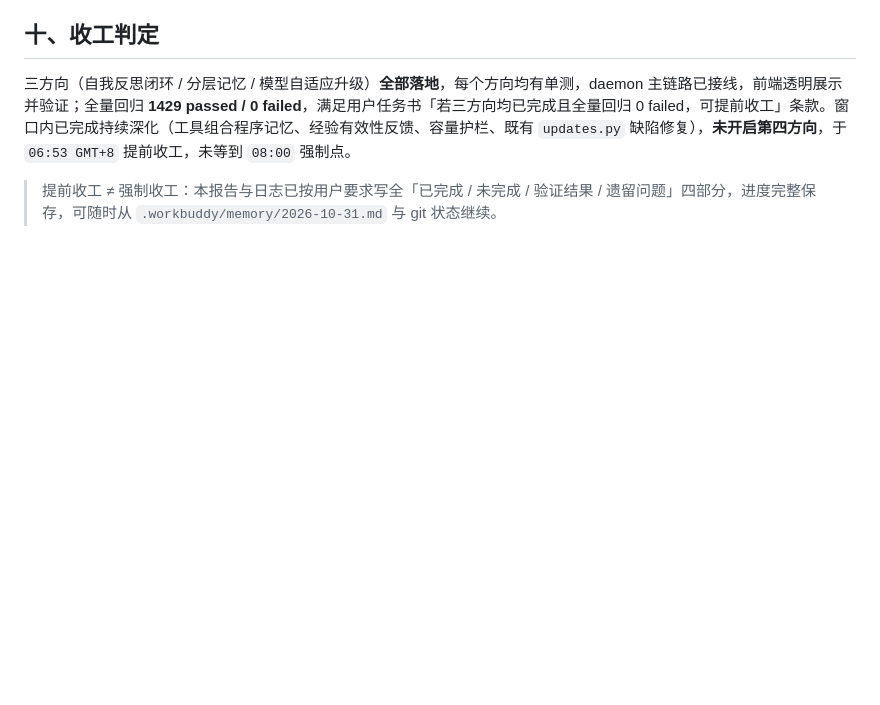
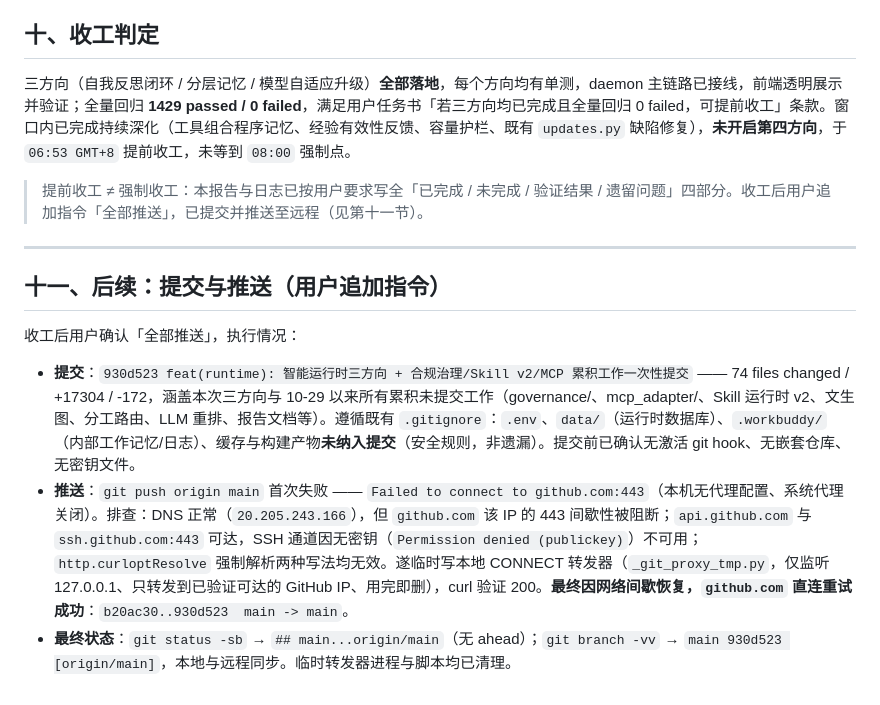
Before and after one commit to nanshandongli/SecTrust, a Markdown page: 智能运行时夜间演进收工报告.md, the part around the change. GitHub-like rendering; blank space fills up the shorter version.

Commit message:
docs: 收工报告补记提交与推送结果（930d523 已同步 origin/main）
收工后用户追加「全部推送」：提交 930d523（74 files / +17304 / -172）并推送 main 成功；记录 github.com:443 间歇阻断的排障（DNS 正常、api/ssh.github.com 可达、SSH 无密钥、curloptResolve 无效、临时 CONNECT 转发器验证可行，最终直连恢复后推送成功）；.gitignore 排除的 .env/data/.workbuddy 未提交。

```diff
--- a/智能运行时夜间演进收工报告.md
+++ b/智能运行时夜间演进收工报告.md
@@ -141,4 +141,14 @@
 
 三方向（自我反思闭环 / 分层记忆 / 模型自适应升级）**全部落地**，每个方向均有单测，daemon 主链路已接线，前端透明展示并验证；全量回归 **1429 passed / 0 failed**，满足用户任务书「若三方向均已完成且全量回归 0 failed，可提前收工」条款。窗口内已完成持续深化（工具组合程序记忆、经验有效性反馈、容量护栏、既有 `updates.py` 缺陷修复），**未开启第四方向**，于 `06:53 GMT+8` 提前收工，未等到 `08:00` 强制点。
 
-> 提前收工 ≠ 强制收工：本报告与日志已按用户要求写全「已完成 / 未完成 / 验证结果 / 遗留问题」四部分，进度完整保存，可随时从 `.workbuddy/memory/2026-10-31.md` 与 git 状态继续。
+> 提前收工 ≠ 强制收工：本报告与日志已按用户要求写全「已完成 / 未完成 / 验证结果 / 遗留问题」四部分。收工后用户追加指令「全部推送」，已提交并推送至远程（见第十一节）。
+
+---
+
+## 十一、后续：提交与推送（用户追加指令）
+
+收工后用户确认「全部推送」，执行情况：
+
+- **提交**：`930d523 feat(runtime): 智能运行时三方向 + 合规治理/Skill v2/MCP 累积工作一次性提交` —— 74 files changed / +17304 / -172，涵盖本次三方向与 10-29 以来所有累积未提交工作（governance/、mcp_adapter/、Skill 运行时 v2、文生图、分工路由、LLM 重排、报告文档等）。遵循既有 `.gitignore`：`.env`、`data/`（运行时数据库）、`.workbuddy/`（内部工作记忆/日志）、缓存与构建产物**未纳入提交**（安全规则，非遗漏）。提交前已确认无激活 git hook、无嵌套仓库、无密钥文件。
+- **推送**：`git push origin main` 首次失败 —— `Failed to connect to github.com:443`（本机无代理配置、系统代理关闭）。排查：DNS 正常（`20.205.243.166`），但 `github.com` 该 IP 的 443 间歇性被阻断；`api.github.com` 与 `ssh.github.com:443` 可达，SSH 通道因无密钥（`Permission denied (publickey)`）不可用；`http.curloptResolve` 强制解析两种写法均无效。遂临时写本地 CONNECT 转发器（`_git_proxy_tmp.py`，仅监听 127.0.0.1、只转发到已验证可达的 GitHub IP、用完即删），curl 验证 200。**最终因网络间歇恢复，`github.com` 直连重试成功**：`b20ac30..930d523  main -> main`。
+- **最终状态**：`git status -sb` → `## main...origin/main`（无 ahead）；`git branch -vv` → `main 930d523 [origin/main]`，本地与远程同步。临时转发器进程与脚本均已清理。
```
